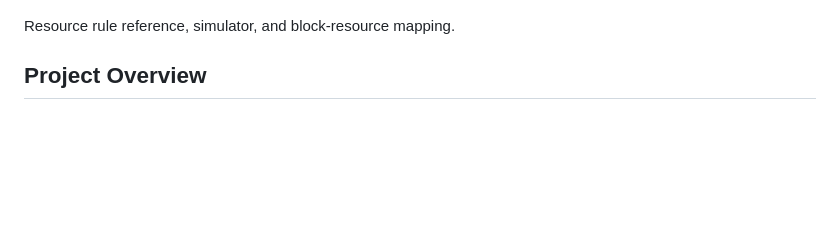
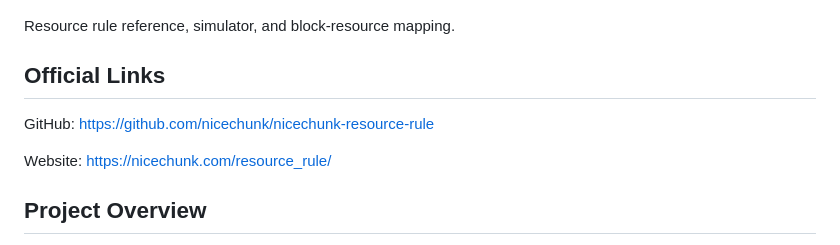
Before and after one commit to nicechunk/nicechunk-resource-rule, a Markdown page: README.md, the part around the change. GitHub-like rendering; blank space fills up the shorter version.

Commit message:
Add official repository links

```diff
--- a/README.md
+++ b/README.md
@@ -3,6 +3,12 @@
 ![NiceChunk Resource Rule overview](docs/screenshots/overview.png)
 
 Resource rule reference, simulator, and block-resource mapping.
+
+## Official Links
+
+GitHub: [https://github.com/nicechunk/nicechunk-resource-rule](https://github.com/nicechunk/nicechunk-resource-rule)
+
+Website: [https://nicechunk.com/resource_rule/](https://nicechunk.com/resource_rule/)
 
 ## Project Overview
 
```
